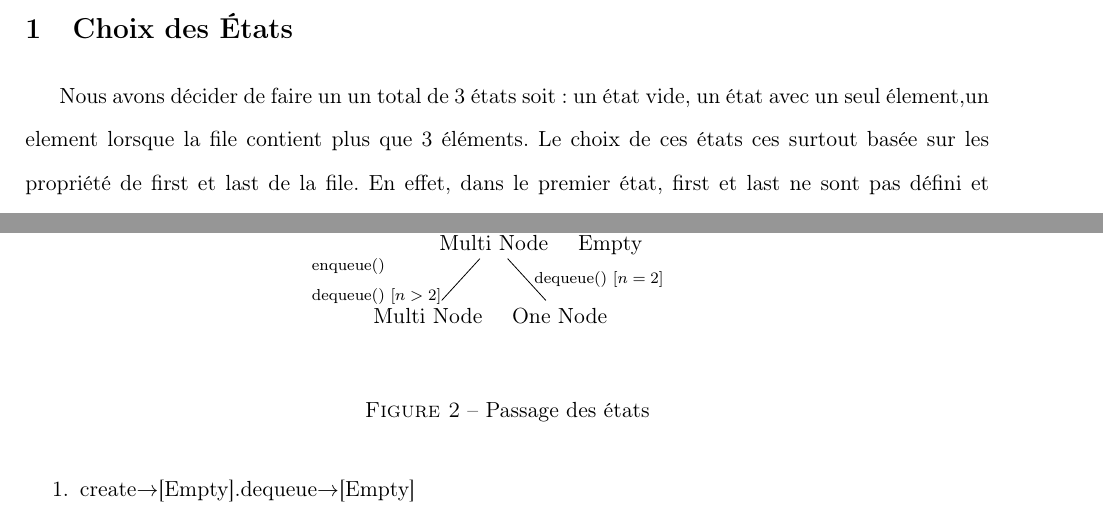
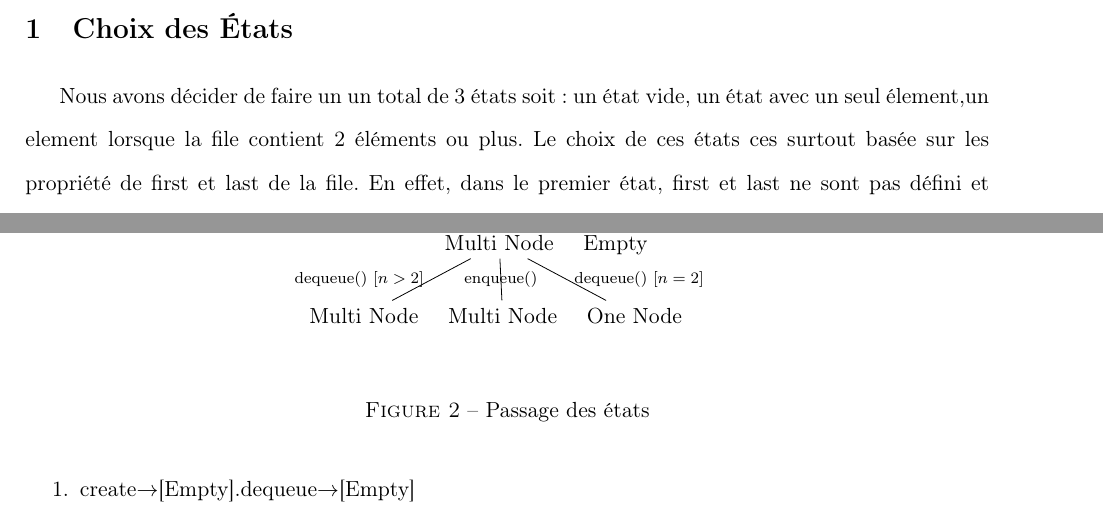
Before and after one commit to jacob643/LOG3430, a LaTeX document (tp4/rapport.tex): two parts of pages 2 and 3 of 3, joined at a grey line, cut so that both start at the same text. Compiled offline with pdfLaTeX.

Commit message:
correction en fonction de correction du quizz

```diff
--- a/tp4/rapport.tex
+++ b/tp4/rapport.tex
@@ -23,7 +23,7 @@
 \begin{document}
 \maketitle
 \section{Choix des États}
-Nous avons décider de faire un un total de 3 états soit : un état vide, un état avec un seul élement,un element lorsque la file contient plus que 3 éléments.
+Nous avons décider de faire un un total de 3 états soit : un état vide, un état avec un seul élement,un element lorsque la file contient 2 éléments ou plus.
 Le choix de ces états ces surtout basée sur les propriété de first et last de la file.
 En effet, dans le premier état, first et last ne sont pas défini et accédé a leur valeur retourne une erreur.
 Dans le second état, ils sont défini, mais on la même valeur.
@@ -89,10 +89,8 @@ dans le schémas à la figure 2, on peut observer que l'arbre contient six branc
           [Empty
               [One Node, edge label={node[midway,left,font=\scriptsize]{enqueue()}}
                   [Multi Node,edge label={node[midway,left,font=\scriptsize]{enqueue()}}
-                      [Multi Node,edge label={node[midway,left,font=\scriptsize]{\begin{tabular}{l}
-                                  enqueue() \\
-                                  dequeue() $[n>2]$
-                                \end{tabular}}} ]
+                      [Multi Node,edge label={node[midway,left,font=\scriptsize]{dequeue() $[n>2]$}}]
+                      [Multi Node,edge label={node[midway,centered,font=\scriptsize]{enqueue()}}]
                       [One Node,edge label={node[midway,right,font=\scriptsize]{dequeue() $[n=2]$}} ]
                   ]
                   [Empty, edge label={node[midway,right,font=\scriptsize]{dequeue()}}]
```
Also changed, not shown: tp4/rapport.pdf.
